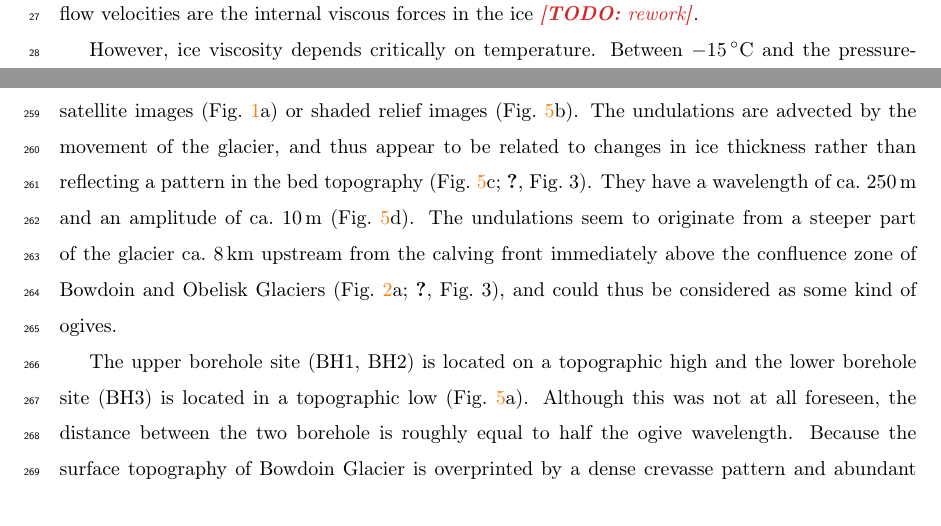
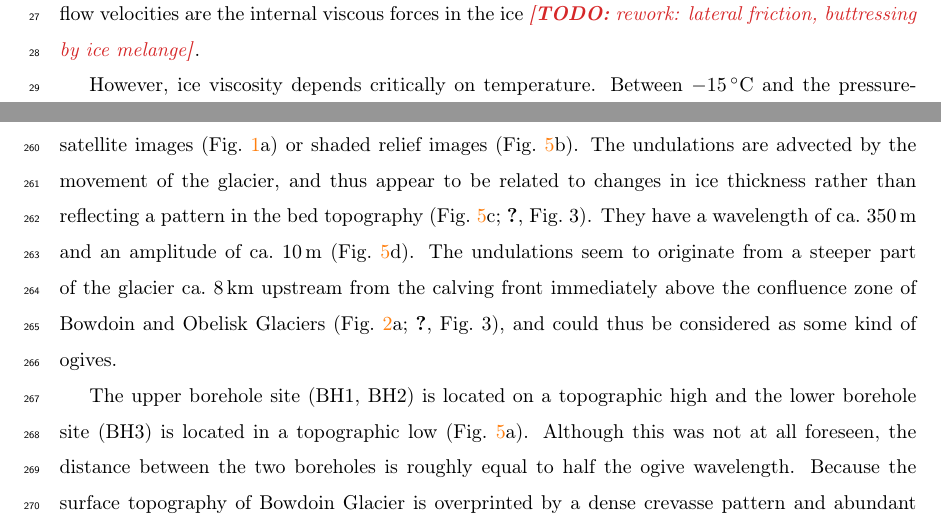
Before and after one commit to juseg/bowdoin, a LaTeX paper (articles/temperature/bowdoin-temperature.tex): two parts of pages 2 and 10 of 17, joined at a grey line, cut so that both start at the same text. Compiled offline with pdfLaTeX; a missing bibliography style is replaced by a similar one.

Commit message:
Add corrections from Eef.

```diff
--- a/articles/temperature/bowdoin-temperature.tex
+++ b/articles/temperature/bowdoin-temperature.tex
@@ -94,7 +94,7 @@
     \citep{Meier.Post.1987}. When the glaciers come close to floatation, basal
     friction may be so low \citep{Shapero.etal.2016, Seddik.etal.2019} that the
     only factor limiting flow velocities are the internal viscous forces in
-    the ice \todo{rework}.
+    the ice \todo{rework: lateral friction, buttressing by ice melange}.
 
     However, ice viscosity depends critically on temperature. Between
     $-15\,^\circ$C and the pressure-melting point, ice softness varies by as
@@ -543,7 +543,7 @@
     by the movement of the glacier, and thus appear to be related to changes in
     ice thickness rather than reflecting a pattern in the bed topography
     \citep[Fig.~\ref{fig:ogives}c;][Fig.~3]{Tsutaki.etal.2016}. They have a
-    wavelength of ca.~250\,m and an amplitude of ca.~10\,m
+    wavelength of ca.~350\,m and an amplitude of ca.~10\,m
     (Fig.~\ref{fig:ogives}d). The undulations seem to originate from a
     steeper part of the glacier ca.~8\,km upstream from the calving front
     immediately above the confluence zone of Bowdoin and Obelisk Glaciers
@@ -553,7 +553,7 @@
     The upper borehole site (BH1, BH2) is located on a topographic high and the
     lower borehole site (BH3) is located in a topographic low
     (Fig.~\ref{fig:ogives}a). Although this
-    was not at all foreseen, the distance between the two borehole is roughly
+    was not at all foreseen, the distance between the two boreholes is roughly
     equal to half the ogive wavelength. Because the surface topography of
     Bowdoin Glacier is overprinted by a dense crevasse pattern and abundant
     penitents (Figs.~\ref{fig:images} and~\ref{fig:ogives}a), the undulations
```
Also changed, not shown: articles/temperature/bowdoin-temperature.tex (8 more changed lines).
